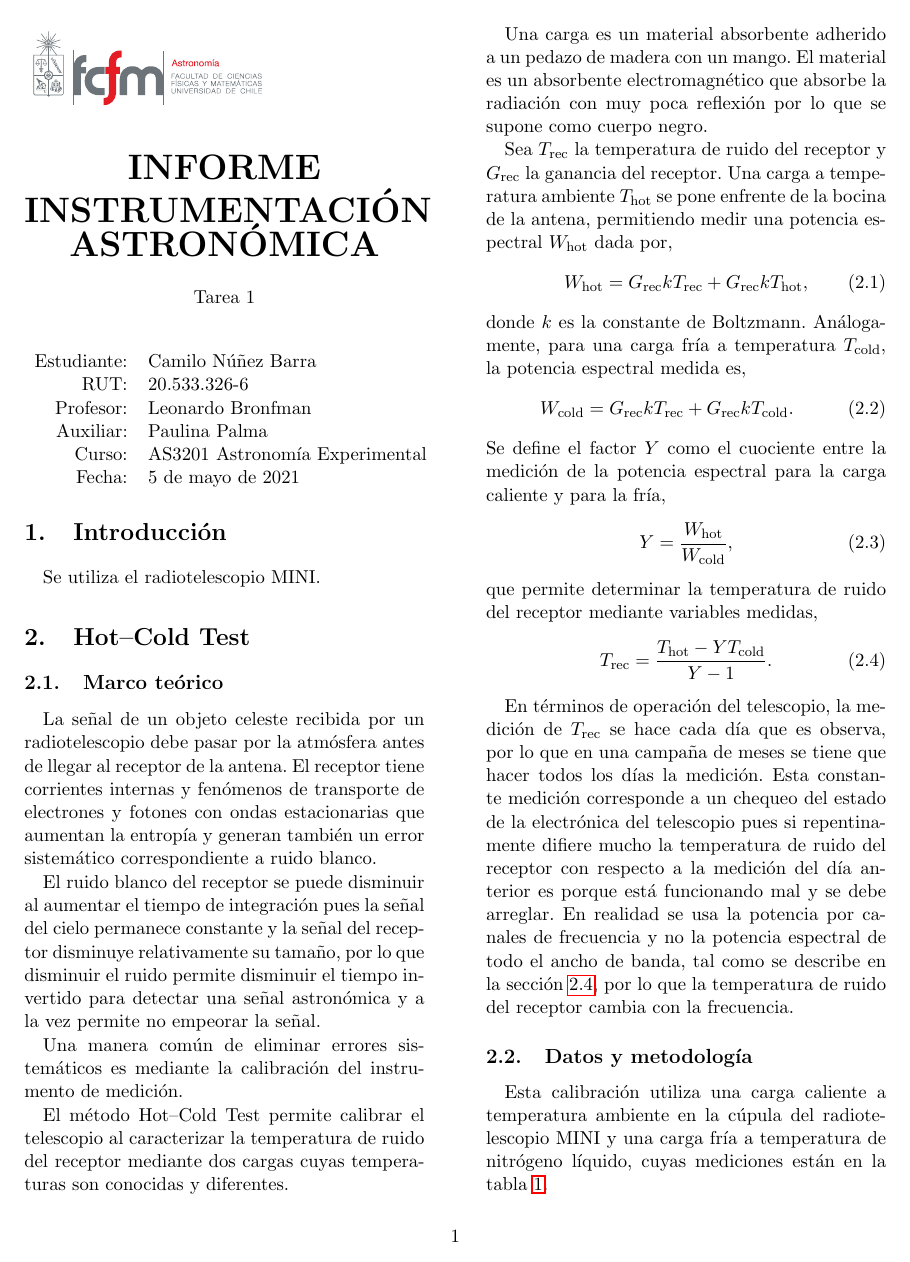
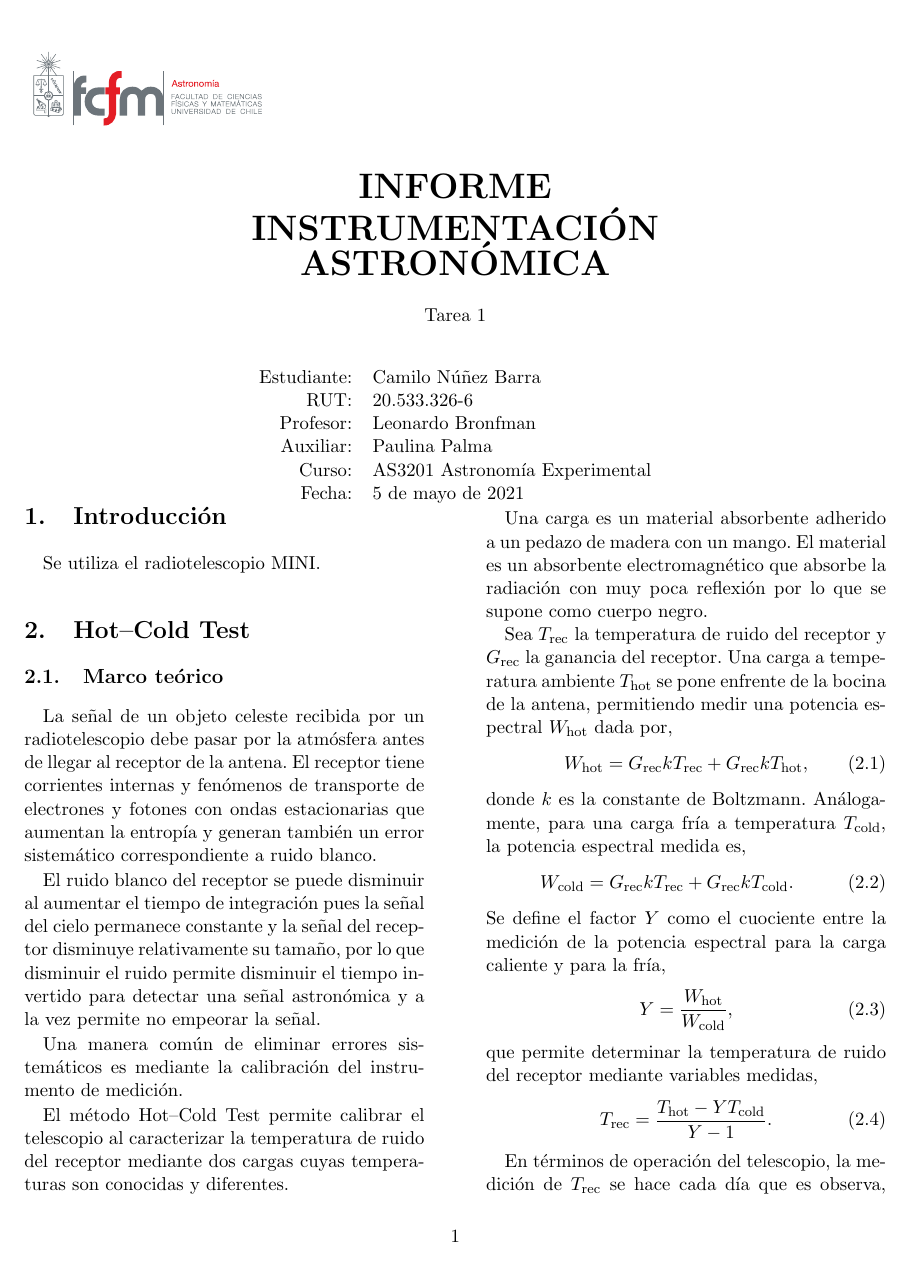
Before and after one commit to camilo-nb/AS3201-tareas, a LaTeX problem sheet (tarea1/informe/main.tex, which reads tarea1/informe/long2.sty): page 1 of 8. Compiled offline with pdfLaTeX.

Commit message:
Add long2.sty

```diff
--- /dev/null
+++ b/tarea1/informe/long2.sty
@@ -0,0 +1,84 @@
+%%
+%% This is file `long2.sty'.
+%%
+%% Author: Tomas "tohecz" Hejda <tohecz@gmail.com>
+%%
+%% Licenced under LaTeX-Project Public License version 1.3 or newer.
+%%
+\NeedsTeXFormat{LaTeX2e}[1995/06/01]
+\ProvidesPackage{long2}[2012/08/19 v0.1 long2: breakable one-column preamble in a two-column document]
+
+\newlength\longtwo@top
+\newlength\longtwo@bottom
+
+\newsavebox\longtwo@box
+\def\longtwo@repeat{%
+    \longtwo@column[{\@twocolumnfalse
+    \ifdim\ht\longtwo@box>1.00\textheight%1
+      \begingroup
+      \vbadness10000
+      \setbox0\vsplit\longtwo@box to 1.00\textheight%1
+      \setbox1\vbox{\unvbox\longtwo@box}
+      \global\setbox\longtwo@box\vbox{\unvbox1}
+      \setbox2\vbox to \textheight{%
+        \unvbox0
+      }
+      \ht2=0.9\textheight
+      \box2
+      \endgroup
+    \else
+      \ifdim\ht\longtwo@box>0.84\textheight
+        \global\let\longtwo@repeat\clearpage
+      \else
+        \global\let\longtwo@repeat\relax
+      \fi
+      \unvbox\longtwo@box
+      \vspace{15pt plus 15pt}
+    \fi
+    }]%
+  \longtwo@repeat
+}
+
+\long\def\longtwo@[#1]{%
+  \begingroup
+    \let\longtwo@column\twocolumn
+    \let\longtwo@mkttl\maketitle
+    \def\maketitle{
+      \begingroup
+      \let\newpage\relax
+      \longtwo@mkttl
+      \endgroup
+    }
+    \longtwo@column[{\@twocolumnfalse
+    \global\setbox\longtwo@box\vbox{#1}%
+    \ifdim\ht\longtwo@box>\textheight
+      \begingroup
+      \vbadness10000
+      \setbox0\vsplit\longtwo@box to 1.00\textheight%1
+      \setbox1\vbox{\unvbox\longtwo@box}%
+      \global\setbox\longtwo@box\vbox{\unvbox1}%
+      \setbox2\vbox to \textheight{%
+        \unvbox0
+      }
+      \ht2=0.9\textheight
+      \box2
+      \endgroup
+    \else
+      \ifdim\ht\longtwo@box>0.87\textheight
+        \global\let\longtwo@repeat\clearpage
+      \else
+        \global\let\longtwo@repeat\relax
+      \fi
+      \unvbox\longtwo@box
+    \fi
+    }]%
+    \longtwo@repeat
+  \endgroup
+}
+
+\def\longtwocolumn{\@ifnextchar[\longtwo@\twocolumn}
+
+\endinput
+%%
+%% End of file `long2.sty'.
+%%
--- a/tarea1/informe/main.tex
+++ b/tarea1/informe/main.tex
@@ -17,6 +17,19 @@
 \DeclareSIUnit{\belmilliwatt}{Bm}
 \DeclareSIUnit{\dBm}{\deci\belmilliwatt}
 \DeclareSIUnit\lightyear{ly}
+\newcommand*{\ra}[2][]{{% extra pair of braces for solution 1, doesn't hurt for solution 2
+		%   \def\SIUnitSymbolDegree{\textsuperscript{h}}%     Solution 1
+		%   \def\SIUnitSymbolArcminute{\textsuperscript{m}}%  Solution 1
+		%   \def\SIUnitSymbolArcsecond{\textsuperscript{s}}%  Solution 1
+		\ang[
+		math-degree=\textsuperscript{h},             % Solution 2
+		text-degree=\textsuperscript{h},             % Solution 2
+		math-arcminute=\textsuperscript{m},          % Solution 2
+		text-arcminute=\textsuperscript{m},          % Solution 2
+		math-arcsecond=\textsuperscript{s},          % Solution 2
+		text-arcsecond=\textsuperscript{s},          % Solution 2
+		#1]{#2}%
+}}
 \usepackage{booktabs}
 \usepackage{scrextend}
 \def\tablename{Tabla}
@@ -27,14 +40,17 @@
 \title{Informe Instrumentación Astronómica}
 \author{Camilo Núñez Barra}
 
+\usepackage{long2}
 
 \begin{document}
+\longtwocolumn[{
 \begin{figure}[H]
 	\includegraphics[width=2in]{fcfm_das}
 \end{figure}
 \begin{center}
 	\textbf{\huge{INFORME\\INSTRUMENTACIÓN\\ASTRONÓMICA}}\\\,\\Tarea 1\\\,
 \end{center}
+\centering
 \begin{tabular}{rl}
 	Estudiante:&Camilo Núñez Barra\\
 	RUT:&20.533.326-6\\
```
Also changed, not shown: tarea1/informe/main.tex (1 more changed lines).
